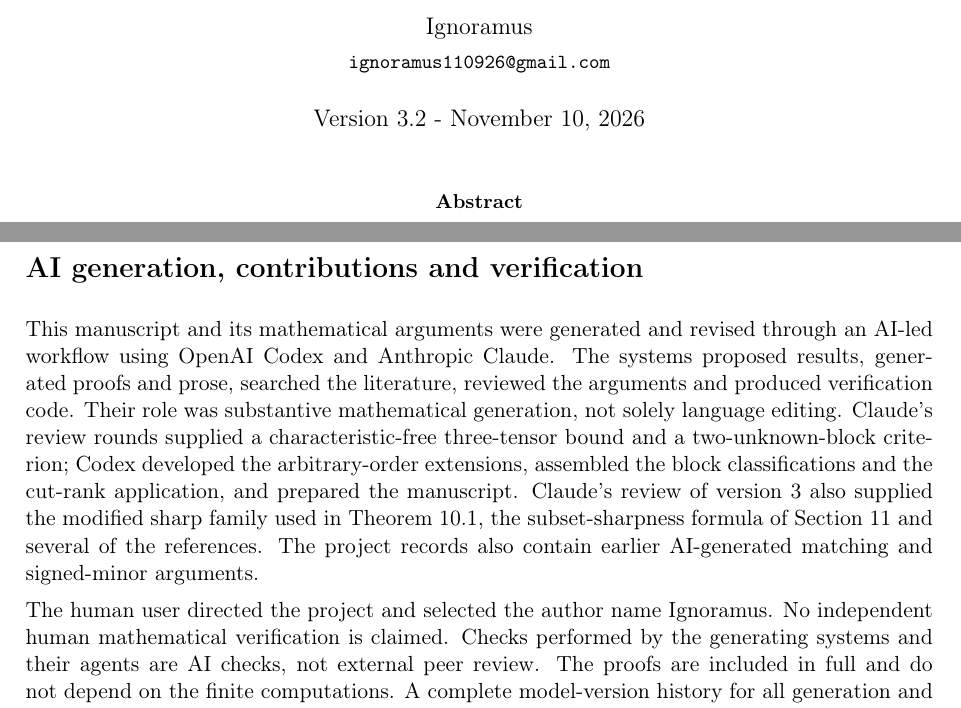
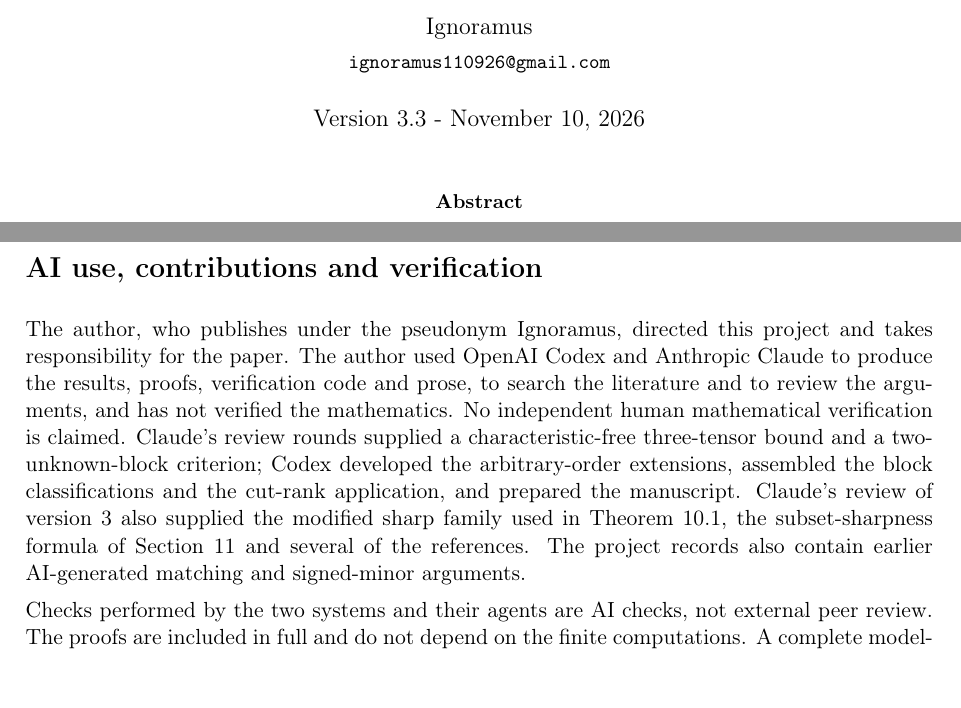
Before and after one commit to ignoramusness/complementary-tensor-relations, a LaTeX paper (paper.tex): two parts of pages 1 and 17 of 18, joined at a grey line, cut so that both start at the same text, the shorter picture padded with empty space. Compiled offline with pdfLaTeX.

Commit message:
Version 3.3: statement on AI use reworded; mathematics unchanged

```diff
--- a/paper.tex
+++ b/paper.tex
@@ -12,7 +12,7 @@
 \raggedbottom
 \begin{document}
 
-\title{Complementary tensor relations and bipartite matching kernels}\author{Ignoramus\\[3pt]{\small\href{mailto:ignoramus110926@gmail.com}{\nolinkurl{ignoramus110926@gmail.com}}}}\date{Version 3.2 - November 10, 2026}\hypersetup{pdfauthor={Ignoramus}}\maketitle
+\title{Complementary tensor relations and bipartite matching kernels}\author{Ignoramus\\[3pt]{\small\href{mailto:ignoramus110926@gmail.com}{\nolinkurl{ignoramus110926@gmail.com}}}}\date{Version 3.3 - November 10, 2026}\hypersetup{pdfauthor={Ignoramus}}\maketitle
 
 \begin{abstract}
 
@@ -1053,12 +1053,12 @@ Here a generic polynomial syzygy has coefficients in the polynomial ring $F[t_{a
 Theorem 2.1 concerns complementary tensors of arbitrary order. For nonzero complementary tensors, Theorem 1.1 collects the complete classification of maximal three-leaf matching kernels in terms of their original blocks. Under the same complementary-nonvanishing hypothesis, Theorem 7.1 gives the corresponding block criterion for determinant tensors of every order, and for unsigned matching tensors in characteristic two. A block-level classification for unsigned $K_{n,n}$ in other characteristics and $n>3$ is not asserted. The determinant-family proof uses the vanishing of an alternating sum with two identical rows. This mechanism fails for unsigned sums outside characteristic two: the permanent of two identical rows $(x,y)$ is $2xy$, which is not the zero polynomial. The three-leaf proof instead uses its specific two-term complementary tensors and the exhaustive root-pair cases in Section 5. The general cofactor criterion of Theorem 2.1 remains valid for every $n$, but these arguments do not translate it into a classification of arbitrary higher-order unsigned edge blocks.
 
 
-\section*{AI generation, contributions and verification}
+\section*{AI use, contributions and verification}
 
-This manuscript and its mathematical arguments were generated and revised through an AI-led workflow using OpenAI Codex and Anthropic Claude. The systems proposed results, generated proofs and prose, searched the literature, reviewed the arguments and produced verification code. Their role was substantive mathematical generation, not solely language editing. Claude's review rounds supplied a characteristic-free three-tensor bound and a two-unknown-block criterion; Codex developed the arbitrary-order extensions, assembled the block classifications and the cut-rank application, and prepared the manuscript. Claude's review of version 3 also supplied the modified sharp family used in Theorem 10.1, the subset-sharpness formula of Section 11 and several of the references. The project records also contain earlier AI-generated matching and signed-minor arguments.
+The author, who publishes under the pseudonym Ignoramus, directed this project and takes responsibility for the paper. The author used OpenAI Codex and Anthropic Claude to produce the results, proofs, verification code and prose, to search the literature and to review the arguments, and has not verified the mathematics. No independent human mathematical verification is claimed. Claude's review rounds supplied a characteristic-free three-tensor bound and a two-unknown-block criterion; Codex developed the arbitrary-order extensions, assembled the block classifications and the cut-rank application, and prepared the manuscript. Claude's review of version 3 also supplied the modified sharp family used in Theorem 10.1, the subset-sharpness formula of Section 11 and several of the references. The project records also contain earlier AI-generated matching and signed-minor arguments.
 
 
-The human user directed the project and selected the author name Ignoramus. No independent human mathematical verification is claimed. Checks performed by the generating systems and their agents are AI checks, not external peer review. The proofs are included in full and do not depend on the finite computations. A complete model-version history for all generation and review steps has not been verified. No AI system is listed as an author.
+Checks performed by the two systems and their agents are AI checks, not external peer review. The proofs are included in full and do not depend on the finite computations. A complete model-version history for all generation and review steps has not been verified. No AI system is listed as an author.
 
 
 \begin{thebibliography}{99}\raggedright
```
Also changed, not shown: paper.md (+4 -4 lines), README.md, paper.pdf.
